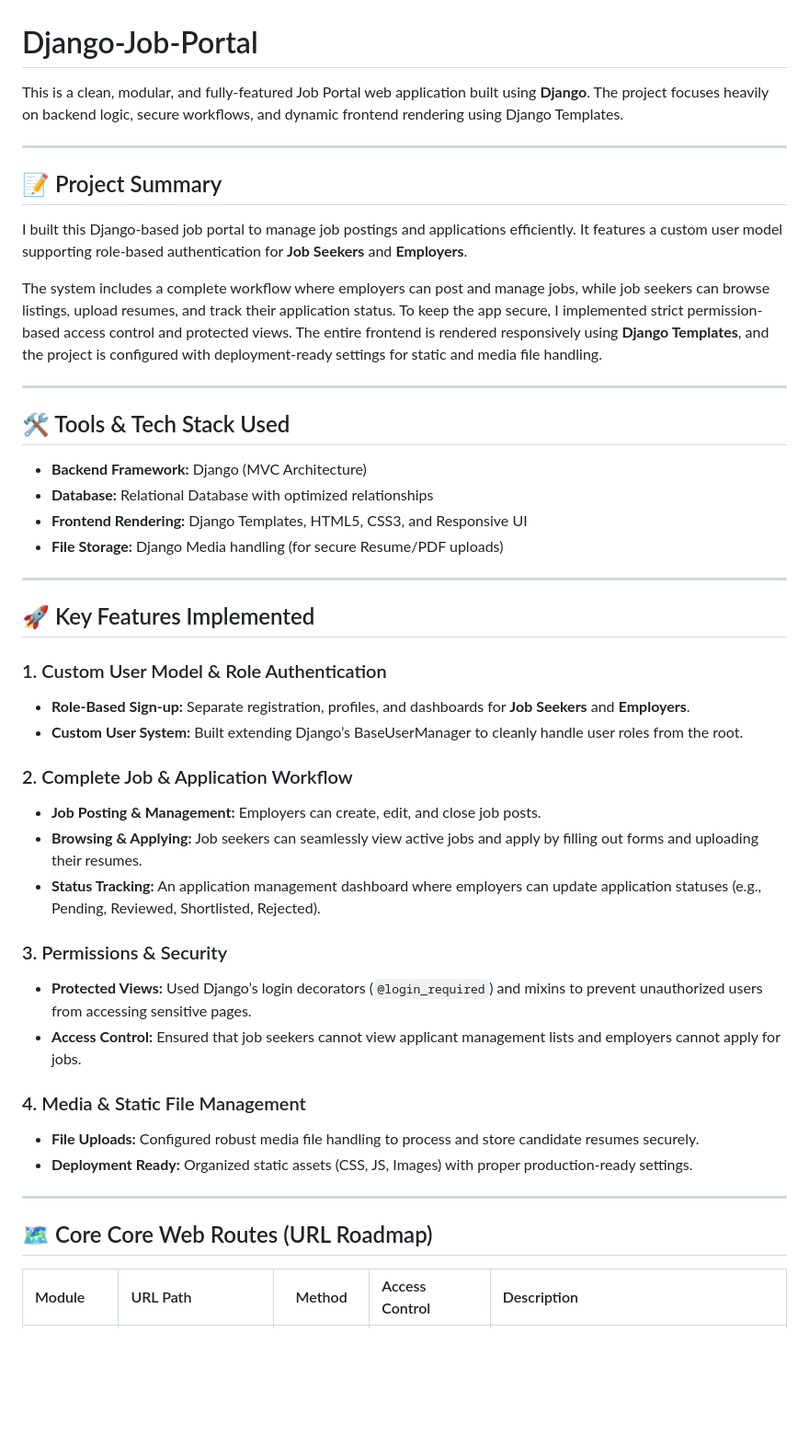
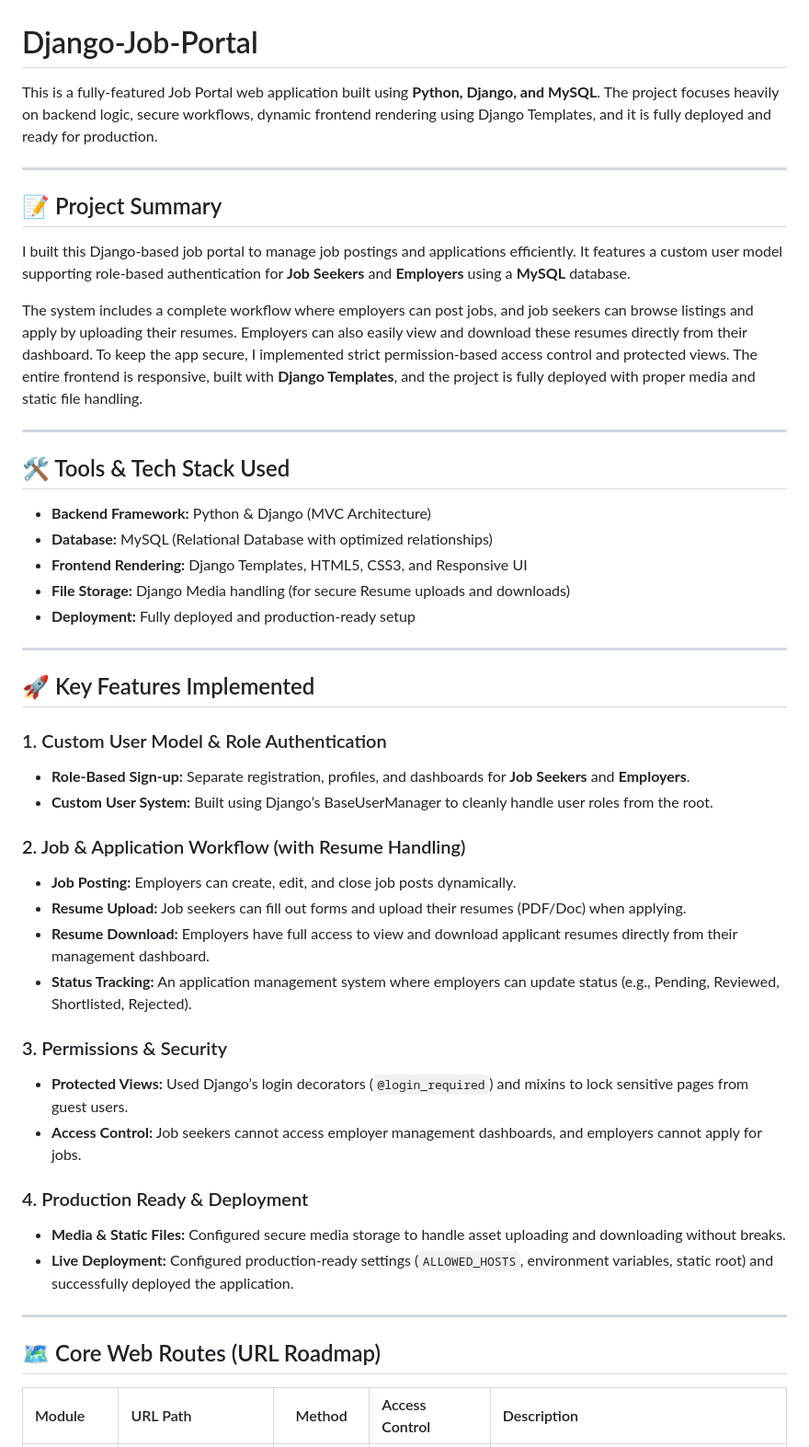
Before and after one commit to indrojchowdhury/Job-Portal, a Markdown page: README.md, the part around the change. Shown at 92% size. Drawn GitHub-style; blank space fills up the shorter version.

```diff
--- a/README.md
+++ b/README.md
@@ -1,23 +1,24 @@
 # Django-Job-Portal
 
-This is a clean, modular, and fully-featured Job Portal web application built using **Django**. The project focuses heavily on backend logic, secure workflows, and dynamic frontend rendering using Django Templates.
+This is a fully-featured Job Portal web application built using **Python, Django, and MySQL**. The project focuses heavily on backend logic, secure workflows, dynamic frontend rendering using Django Templates, and it is fully deployed and ready for production.
 
 ---
 
 ## 📝 Project Summary
 
-I built this Django-based job portal to manage job postings and applications efficiently. It features a custom user model supporting role-based authentication for **Job Seekers** and **Employers**.
+I built this Django-based job portal to manage job postings and applications efficiently. It features a custom user model supporting role-based authentication for **Job Seekers** and **Employers** using a **MySQL** database.
 
-The system includes a complete workflow where employers can post and manage jobs, while job seekers can browse listings, upload resumes, and track their application status. To keep the app secure, I implemented strict permission-based access control and protected views. The entire frontend is rendered responsively using **Django Templates**, and the project is configured with deployment-ready settings for static and media file handling.
+The system includes a complete workflow where employers can post jobs, and job seekers can browse listings and apply by uploading their resumes. Employers can also easily view and download these resumes directly from their dashboard. To keep the app secure, I implemented strict permission-based access control and protected views. The entire frontend is responsive, built with **Django Templates**, and the project is fully deployed with proper media and static file handling.
 
 ---
 
 ## 🛠️ Tools & Tech Stack Used
 
-* **Backend Framework:** Django (MVC Architecture)
-* **Database:** Relational Database with optimized relationships
+* **Backend Framework:** Python & Django (MVC Architecture)
+* **Database:** MySQL (Relational Database with optimized relationships)
 * **Frontend Rendering:** Django Templates, HTML5, CSS3, and Responsive UI
-* **File Storage:** Django Media handling (for secure Resume/PDF uploads)
+* **File Storage:** Django Media handling (for secure Resume uploads and downloads)
+* **Deployment:** Fully deployed and production-ready setup
 
 ---
 
@@ -25,24 +26,25 @@ The system includes a complete workflow where employers can post and manage jobs
 
 ### 1. Custom User Model & Role Authentication
 * **Role-Based Sign-up:** Separate registration, profiles, and dashboards for **Job Seekers** and **Employers**.
-* **Custom User System:** Built extending Django’s BaseUserManager to cleanly handle user roles from the root.
+* **Custom User System:** Built using Django’s BaseUserManager to cleanly handle user roles from the root.
 
-### 2. Complete Job & Application Workflow
-* **Job Posting & Management:** Employers can create, edit, and close job posts.
-* **Browsing & Applying:** Job seekers can seamlessly view active jobs and apply by filling out forms and uploading their resumes.
-* **Status Tracking:** An application management dashboard where employers can update application statuses (e.g., Pending, Reviewed, Shortlisted, Rejected).
+### 2. Job & Application Workflow (with Resume Handling)
+* **Job Posting:** Employers can create, edit, and close job posts dynamically.
+* **Resume Upload:** Job seekers can fill out forms and upload their resumes (PDF/Doc) when applying.
+* **Resume Download:** Employers have full access to view and download applicant resumes directly from their management dashboard.
+* **Status Tracking:** An application management system where employers can update status (e.g., Pending, Reviewed, Shortlisted, Rejected).
 
 ### 3. Permissions & Security
-* **Protected Views:** Used Django’s login decorators (`@login_required`) and mixins to prevent unauthorized users from accessing sensitive pages.
-* **Access Control:** Ensured that job seekers cannot view applicant management lists and employers cannot apply for jobs.
+* **Protected Views:** Used Django’s login decorators (`@login_required`) and mixins to lock sensitive pages from guest users.
+* **Access Control:** Job seekers cannot access employer management dashboards, and employers cannot apply for jobs.
 
-### 4. Media & Static File Management
-* **File Uploads:** Configured robust media file handling to process and store candidate resumes securely.
-* **Deployment Ready:** Organized static assets (CSS, JS, Images) with proper production-ready settings.
+### 4. Production Ready & Deployment
+* **Media & Static Files:** Configured secure media storage to handle asset uploading and downloading without breaks.
+* **Live Deployment:** Configured production-ready settings (`ALLOWED_HOSTS`, environment variables, static root) and successfully deployed the application.
 
 ---
 
-## 🗺️ Core Core Web Routes (URL Roadmap)
+## 🗺️ Core Web Routes (URL Roadmap)
 
 | Module | URL Path | Method | Access Control | Description |
 | :--- | :--- | :---: | :--- | :--- |
```
